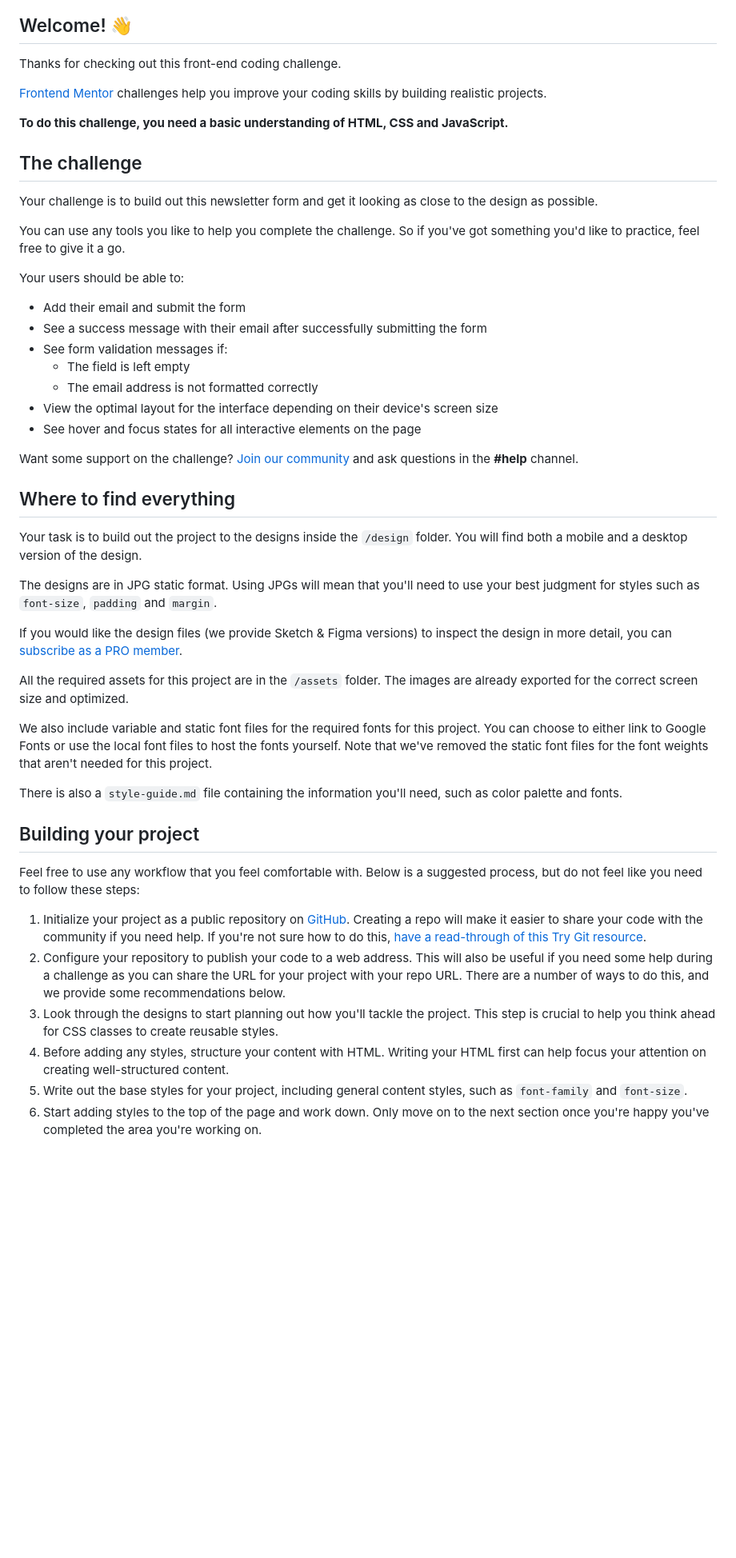
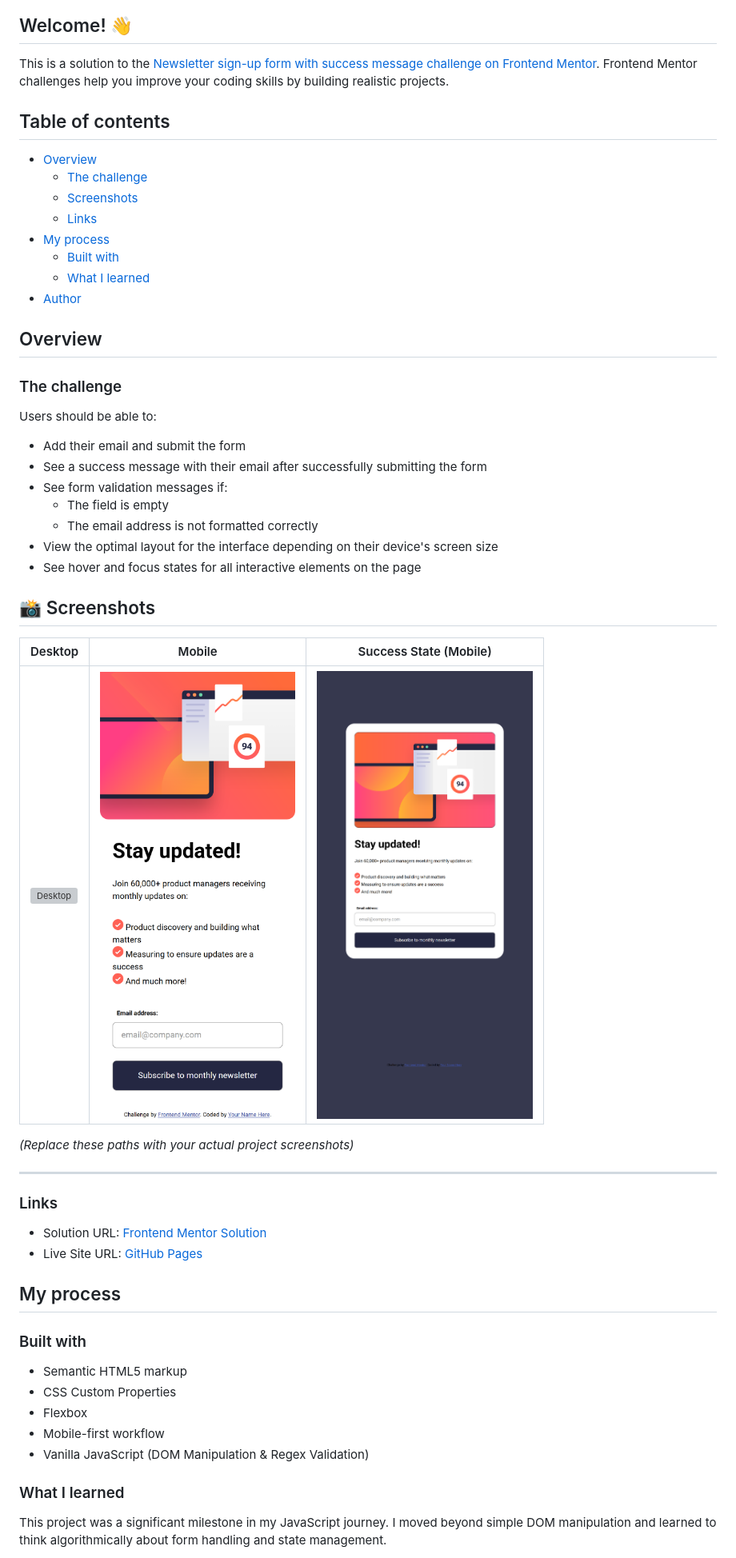
Before and after one commit to Emelinur/newsletter-sign-up-with-success-message-main, a Markdown page: README.md, the part around the change printed below. Shown: that part at 80% size. GitHub-like rendering; pictures changed too: assets/images/mobill.png (added), assets/images/tablet.png (added); blank space fills up the shorter version; grey boxes are pictures that could not be loaded.

Commit message:
docs: update readme with project screenshot

```diff
--- a/README.md
+++ b/README.md
@@ -4,52 +4,59 @@
 
 ## Welcome! 👋
 
-Thanks for checking out this front-end coding challenge.
+This is a solution to the [Newsletter sign-up form with success message challenge on Frontend Mentor](https://www.frontendmentor.io/challenges/newsletter-signup-form-with-success-message-uPurx1GUv). Frontend Mentor challenges help you improve your coding skills by building realistic projects.
 
-[Frontend Mentor](https://www.frontendmentor.io) challenges help you improve your coding skills by building realistic projects.
+## Table of contents
 
-**To do this challenge, you need a basic understanding of HTML, CSS and JavaScript.**
+- [Overview](#overview)
+  - [The challenge](#the-challenge)
+  - [Screenshots](#screenshots)
+  - [Links](#links)
+- [My process](#my-process)
+  - [Built with](#built-with)
+  - [What I learned](#what-i-learned)
+- [Author](#author)
 
-## The challenge
+## Overview
 
-Your challenge is to build out this newsletter form and get it looking as close to the design as possible.
+### The challenge
 
-You can use any tools you like to help you complete the challenge. So if you've got something you'd like to practice, feel free to give it a go.
-
-Your users should be able to:
+Users should be able to:
 
 - Add their email and submit the form
 - See a success message with their email after successfully submitting the form
 - See form validation messages if:
-  - The field is left empty
+  - The field is empty
   - The email address is not formatted correctly
 - View the optimal layout for the interface depending on their device's screen size
 - See hover and focus states for all interactive elements on the page
 
-Want some support on the challenge? [Join our community](https://www.frontendmentor.io/community) and ask questions in the **#help** channel.
+## 📸 Screenshots
 
-## Where to find everything
+| Desktop                        | Mobile               | Success State (Mobile) |
+| ------------------------------ | -------------------- | ---------------------- |
+| ![Desktop](./assets/images/desktop.png) | ![Mobile](./assets/images/mobill.png) | ![Success](./assets/images/tablet.png) |
 
-Your task is to build out the project to the designs inside the `/design` folder. You will find both a mobile and a desktop version of the design.
+_(Replace these paths with your actual project screenshots)_
 
-The designs are in JPG static format. Using JPGs will mean that you'll need to use your best judgment for styles such as `font-size`, `padding` and `margin`.
+---
 
-If you would like the design files (we provide Sketch & Figma versions) to inspect the design in more detail, you can [subscribe as a PRO member](https://www.frontendmentor.io/pro).
+### Links
 
-All the required assets for this project are in the `/assets` folder. The images are already exported for the correct screen size and optimized.
+- Solution URL: [Frontend Mentor Solution](https://www.frontendmentor.io/solutions/newsletter-signup-form-vanilla-js-validation-YOUR-LINK-HERE)
+- Live Site URL: [GitHub Pages](https://emelinur.github.io/newsletter-sign-up-form/)
 
-We also include variable and static font files for the required fonts for this project. You can choose to either link to Google Fonts or use the local font files to host the fonts yourself. Note that we've removed the static font files for the font weights that aren't needed for this project.
+## My process
 
-There is also a `style-guide.md` file containing the information you'll need, such as color palette and fonts.
+### Built with
 
-## Building your project
+- Semantic HTML5 markup
+- CSS Custom Properties
+- Flexbox
+- Mobile-first workflow
+- Vanilla JavaScript (DOM Manipulation & Regex Validation)
 
-Feel free to use any workflow that you feel comfortable with. Below is a suggested process, but do not feel like you need to follow these steps:
+### What I learned
 
-1. Initialize your project as a public repository on [GitHub](https://github.com/). Creating a repo will make it easier to share your code with the community if you need help. If you're not sure how to do this, [have a read-through of this Try Git resource](https://try.github.io/).
-2. Configure your repository to publish your code to a web address. This will also be useful if you need some help during a challenge as you can share the URL for your project with your repo URL. There are a number of ways to do this, and we provide some recommendations below.
-3. Look through the designs to start planning out how you'll tackle the project. This step is crucial to help you think ahead for CSS classes to create reusable styles.
-4. Before adding any styles, structure your content with HTML. Writing your HTML first can help focus your attention on creating well-structured content.
-5. Write out the base styles for your project, including general content styles, such as `font-family` and `font-size`.
-6. Start adding styles to the top of the page and work down. Only move on to the next section once you're happy you've completed the area you're working on.
+This project was a significant milestone in my JavaScript journey. I moved beyond simple DOM manipulation and learned to think algorithmically about form handling and state management.
 
```
Also changed, not shown: other parts of README.md (+9 -42 lines), 2 other files.
